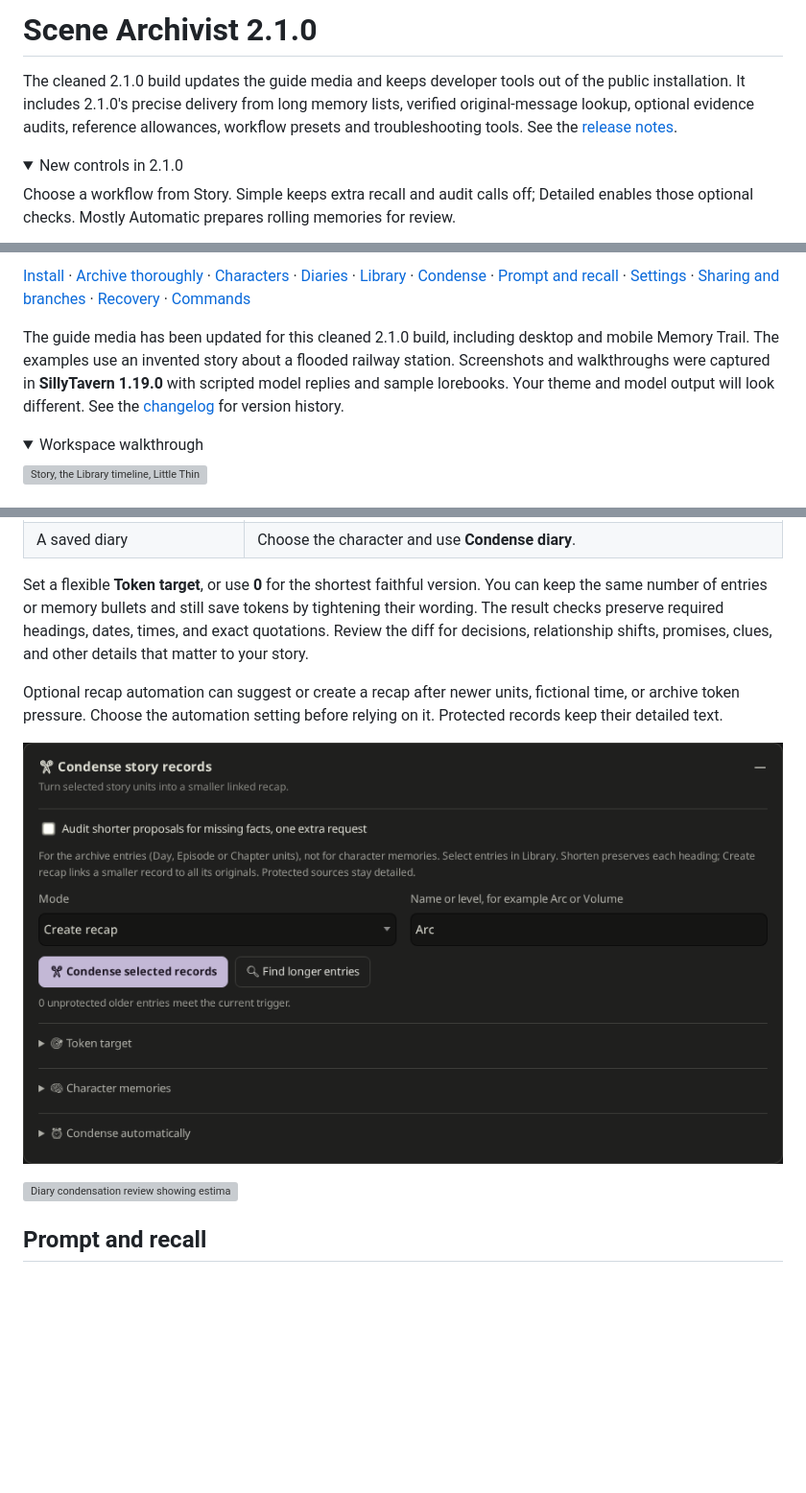
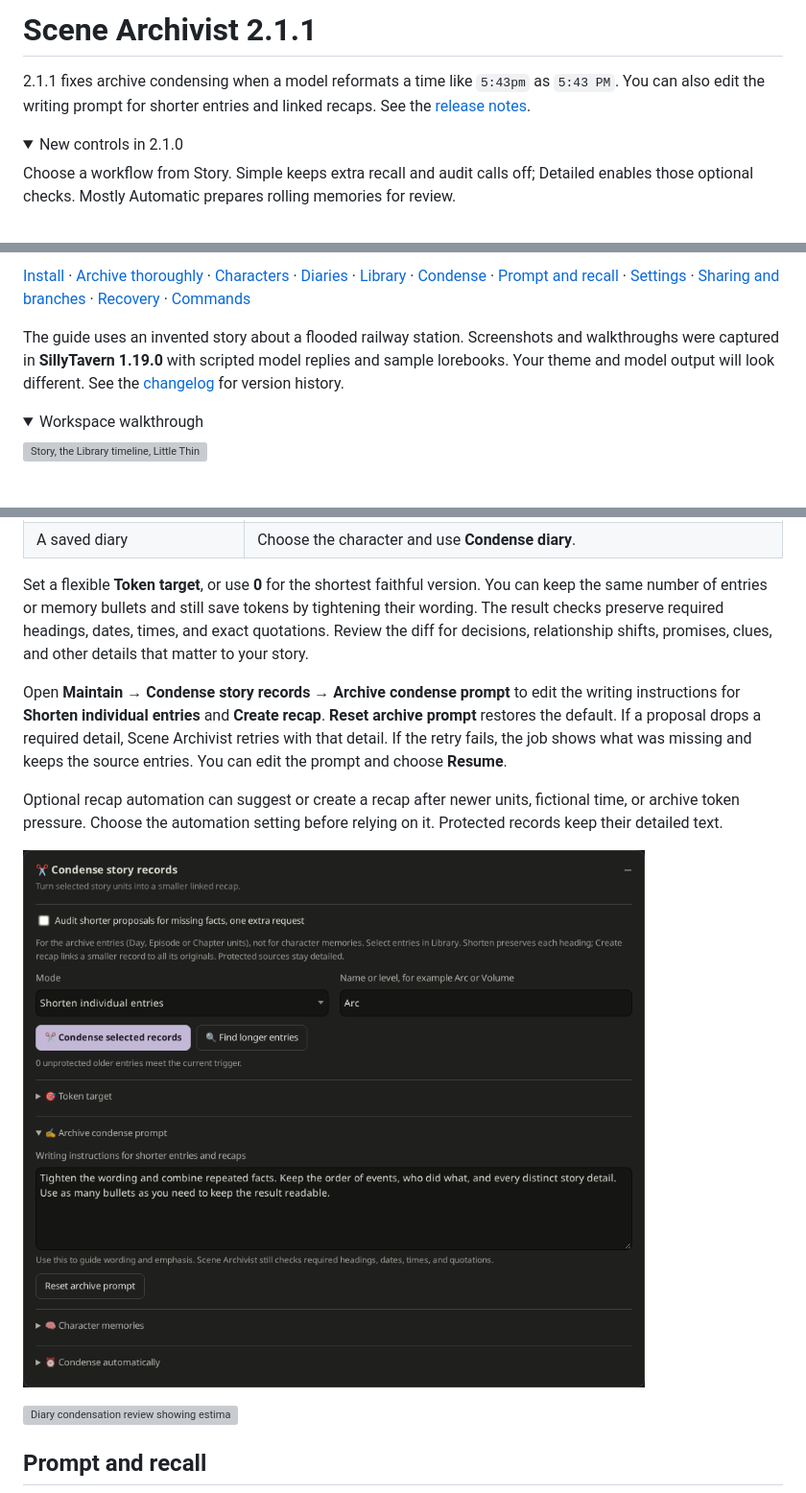
Before and after one commit to AmiBastian/SillyTavern-SceneArchivist, a Markdown page: README.md, 3 parts joined by grey strips. Shown at 96% size. Rendered like a GitHub page; pictures changed too: docs/media/14-condense-controls.png; folded sections open; blank space fills up the shorter version; grey boxes are pictures that could not be loaded.

Commit message:
Release Scene Archivist 2.1.1
Installation built from tested private commit 8e47bf2139eee686a97d489aa02a5d59b8c0246d.

```diff
--- a/README.md
+++ b/README.md
@@ -1,6 +1,6 @@
-# Scene Archivist 2.1.0
+# Scene Archivist 2.1.1
 
-The cleaned 2.1.0 build updates the guide media and keeps developer tools out of the public installation. It includes 2.1.0's precise delivery from long memory lists, verified original-message lookup, optional evidence audits, reference allowances, workflow presets and troubleshooting tools. See the [release notes](https://github.com/AmiBastian/SillyTavern-SceneArchivist/releases/tag/v2.1.0).
+2.1.1 fixes archive condensing when a model reformats a time like `5:43pm` as `5:43 PM`. You can also edit the writing prompt for shorter entries and linked recaps. See the [release notes](https://github.com/AmiBastian/SillyTavern-SceneArchivist/releases/tag/v2.1.1).
 
 <details>
 <summary>New controls in 2.1.0</summary>
@@ -33,7 +33,7 @@ If your characters can hide a body but cannot remember where they had dinner, we
 
 [Install](#install-and-make-your-first-archive) · [Archive thoroughly](#archive-thoroughly) · [Characters](#characters) · [Diaries](#character-diaries) · [Library](#library-and-history) · [Condense](#condense-by-tokens) · [Prompt and recall](#prompt-and-recall) · [Settings](#settings-and-connections) · [Sharing and branches](#sharing-and-branches) · [Recovery](#backups-and-job-recovery) · [Commands](#slash-commands)
 
-The guide media has been updated for this cleaned 2.1.0 build, including desktop and mobile Memory Trail. The examples use an invented story about a flooded railway station. Screenshots and walkthroughs were captured in **SillyTavern 1.19.0** with scripted model replies and sample lorebooks. Your theme and model output will look different. See the [changelog](CHANGELOG.md) for version history.
+The guide uses an invented story about a flooded railway station. Screenshots and walkthroughs were captured in **SillyTavern 1.19.0** with scripted model replies and sample lorebooks. Your theme and model output will look different. See the [changelog](CHANGELOG.md) for version history.
 
 <details>
 <summary>Workspace walkthrough</summary>
@@ -202,9 +202,11 @@ A normal reply can load up to four matching details inside the existing memory b
 
 Set a flexible **Token target**, or use **0** for the shortest faithful version. You can keep the same number of entries or memory bullets and still save tokens by tightening their wording. The result checks preserve required headings, dates, times, and exact quotations. Review the diff for decisions, relationship shifts, promises, clues, and other details that matter to your story.
 
+Open **Maintain → Condense story records → Archive condense prompt** to edit the writing instructions for **Shorten individual entries** and **Create recap**. **Reset archive prompt** restores the default. If a proposal drops a required detail, Scene Archivist retries with that detail. If the retry fails, the job shows what was missing and keeps the source entries. You can edit the prompt and choose **Resume**.
+
 Optional recap automation can suggest or create a recap after newer units, fictional time, or archive token pressure. Choose the automation setting before relying on it. Protected records keep their detailed text.
 
-![Token target and archive condensation modes](docs/media/14-condense-controls.png?v=2.1.0-clean)
+![Archive condense prompt and controls for shorter entries and recaps](docs/media/14-condense-controls.png?v=2.1.1)
 
 ![Diary condensation review showing estimated tokens before and after](docs/media/28-diary-condense.png?v=2.1.0-clean)
 
```
Also changed, not shown: other parts of README.md (+1 -0 lines), CHANGELOG.md (+6 -0 lines), 7 other files.
